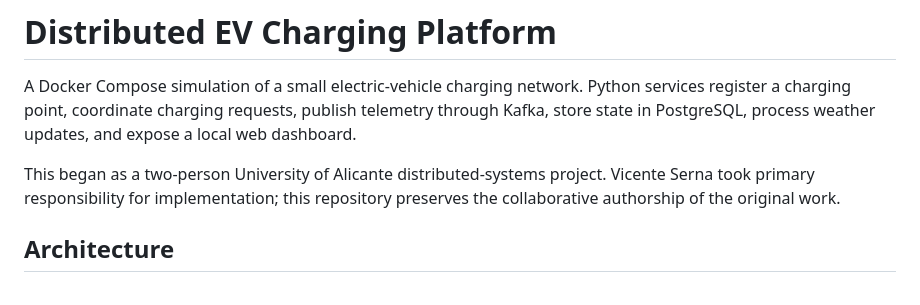
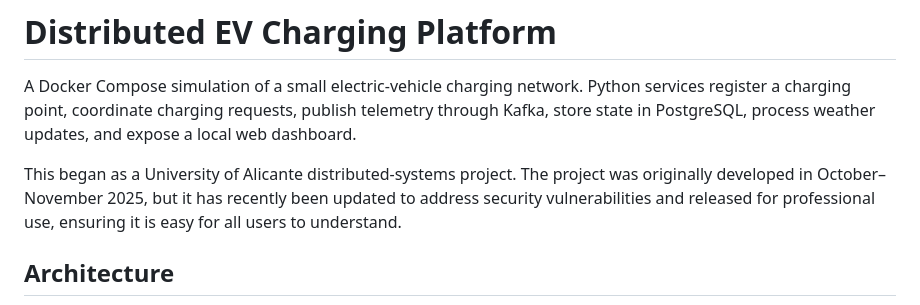
Before and after one commit to vicenteserna/distributed-ev-charging-platform, a Markdown page: README.md, the part around the change. GitHub-like rendering.

Commit message:
Revise project history and update description
Updated project description to reflect recent changes and security updates.

```diff
--- a/README.md
+++ b/README.md
@@ -2,7 +2,7 @@
 
 A Docker Compose simulation of a small electric-vehicle charging network. Python services register a charging point, coordinate charging requests, publish telemetry through Kafka, store state in PostgreSQL, process weather updates, and expose a local web dashboard.
 
-This began as a two-person University of Alicante distributed-systems project. Vicente Serna took primary responsibility for implementation; this repository preserves the collaborative authorship of the original work.
+This began as a University of Alicante distributed-systems project. The project was originally developed in October–November 2025, but it has recently been updated to address security vulnerabilities and released for professional use, ensuring it is easy for all users to understand.
 
 ## Architecture
 
```
